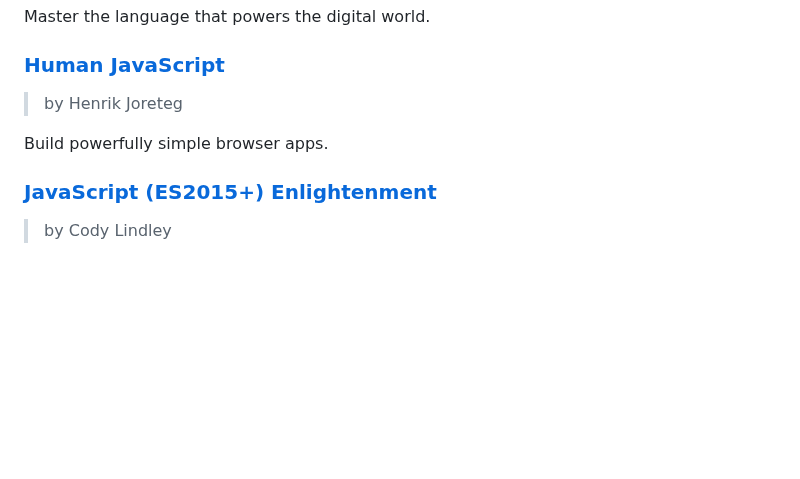
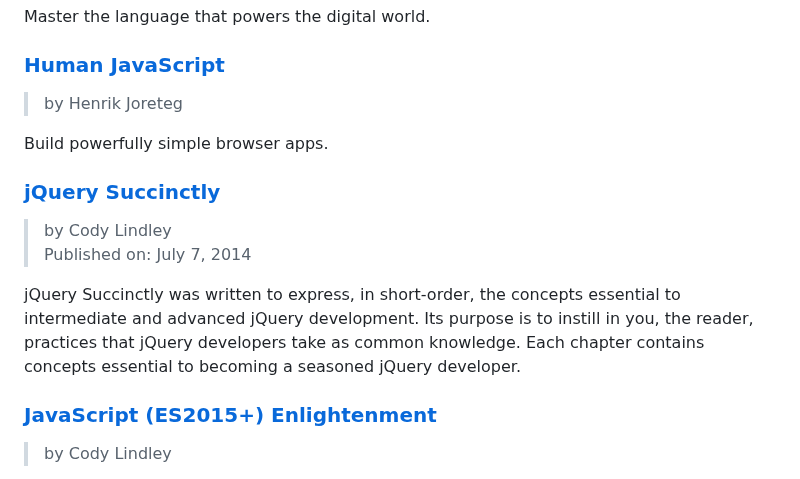
Before and after one commit to dan-carroll/online-development-books, a Markdown page: README.md, the part around the change. Drawn GitHub-style; blank space fills up the shorter version.

Commit message:
Update README.md
Added another book.

```diff
--- a/README.md
+++ b/README.md
@@ -166,6 +166,12 @@ Master the language that powers the digital world.
 
 Build powerfully simple browser apps.
 
+### [jQuery Succinctly](https://www.syncfusion.com/succinctly-free-ebooks/jquery)
+> by Cody Lindley
+> Published on: July 7, 2014
+
+jQuery Succinctly was written to express, in short-order, the concepts essential to intermediate and advanced jQuery development. Its purpose is to instill in you, the reader, practices that jQuery developers take as common knowledge. Each chapter contains concepts essential to becoming a seasoned jQuery developer.
+
 ### [JavaScript (ES2015+) Enlightenment](https://frontendmasters.com/guides/javascript-enlightenment/)
 > by Cody Lindley
 
```
